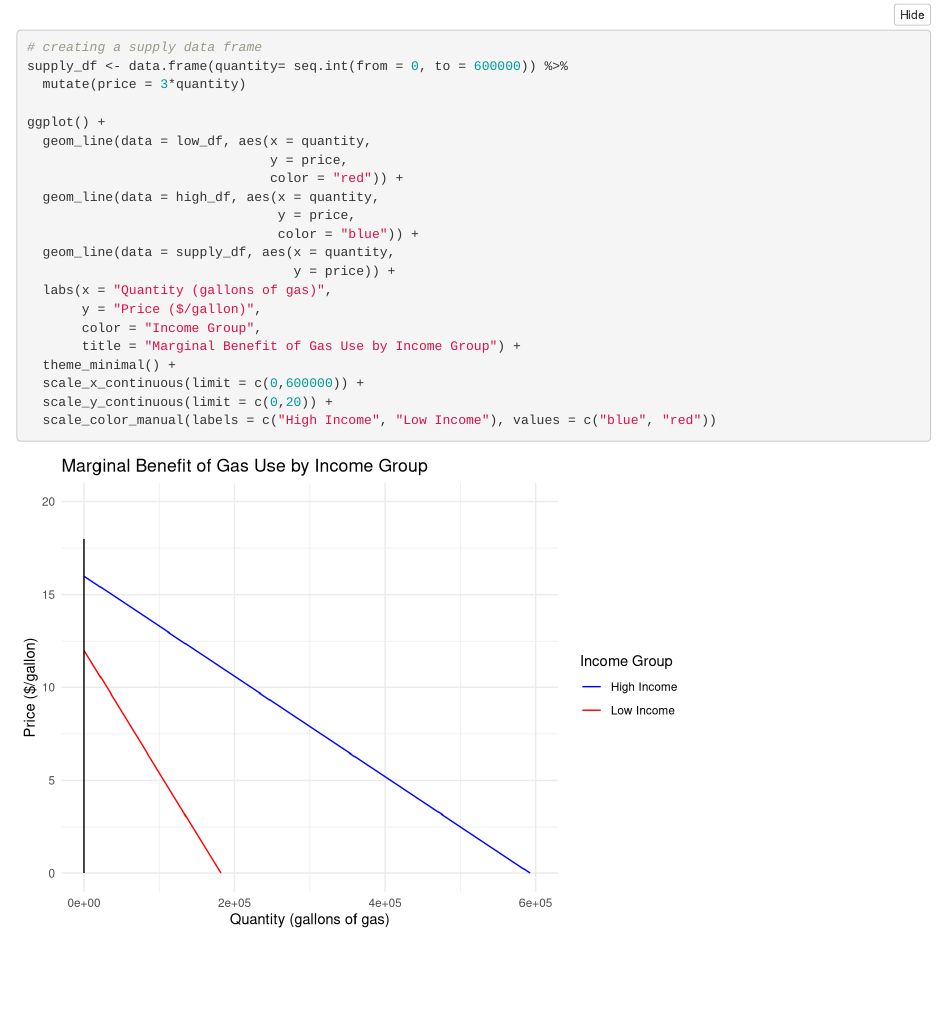
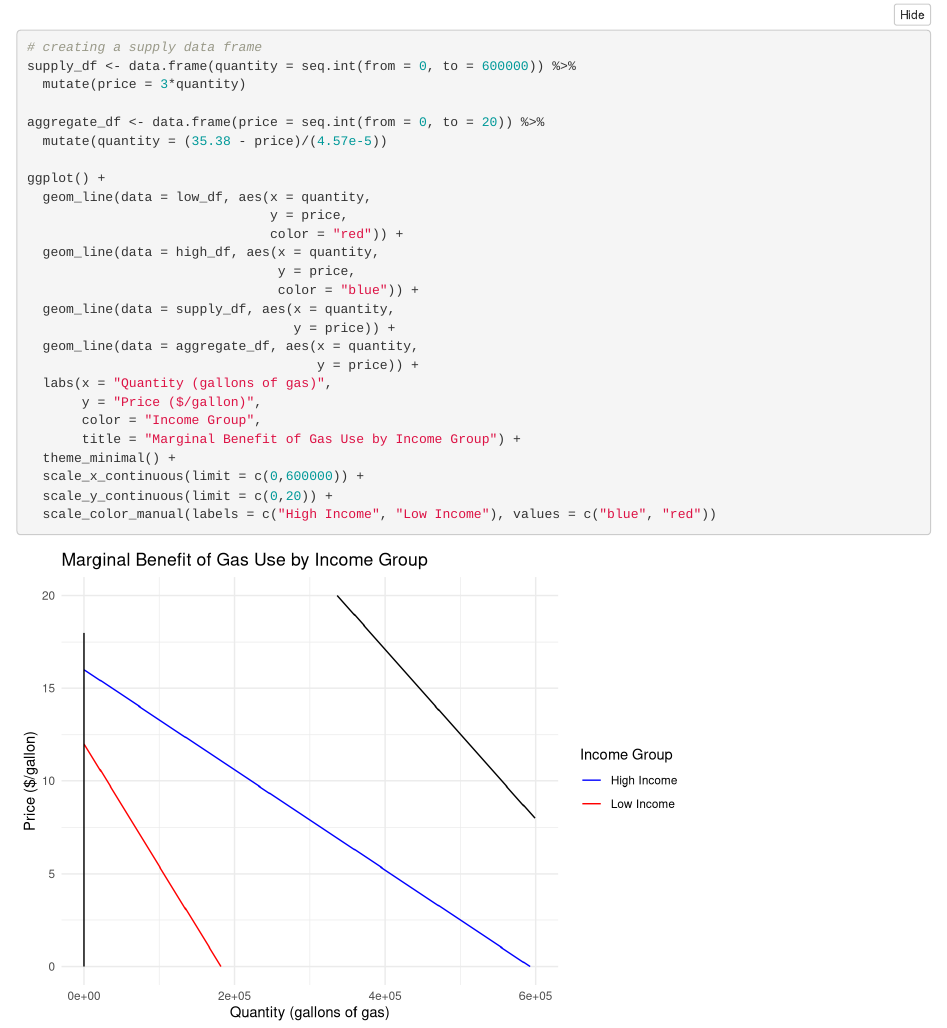
Before and after one commit to kristingill/econ_hw3, an R Markdown document (econ_hw3.Rmd): the page in a window 1100 px wide, from 2910 px down. Rendered offline with R 4.5, knitr and Pandoc, with nearby package versions; folded parts are opened; column names are cleaned by a stand-in for the janitor package.

Commit message:
aggregate line

````diff
--- a/econ_hw3.Rmd
+++ b/econ_hw3.Rmd
@@ -85,8 +85,11 @@ ggplot() +
 
 ```{r}
 # creating a supply data frame
-supply_df <- data.frame(quantity= seq.int(from = 0, to = 600000)) %>%
+supply_df <- data.frame(quantity = seq.int(from = 0, to = 600000)) %>%
   mutate(price = 3*quantity)
+
+aggregate_df <- data.frame(price = seq.int(from = 0, to = 20)) %>%
+  mutate(quantity = (35.38 - price)/(4.57e-5))
 
 ggplot() +
   geom_line(data = low_df, aes(x = quantity,
@@ -97,6 +100,8 @@ ggplot() +
                                 color = "blue")) +
   geom_line(data = supply_df, aes(x = quantity,
                                   y = price)) +
+  geom_line(data = aggregate_df, aes(x = quantity,
+                                     y = price)) +
   labs(x = "Quantity (gallons of gas)",
        y = "Price ($/gallon)",
        color = "Income Group",
````
